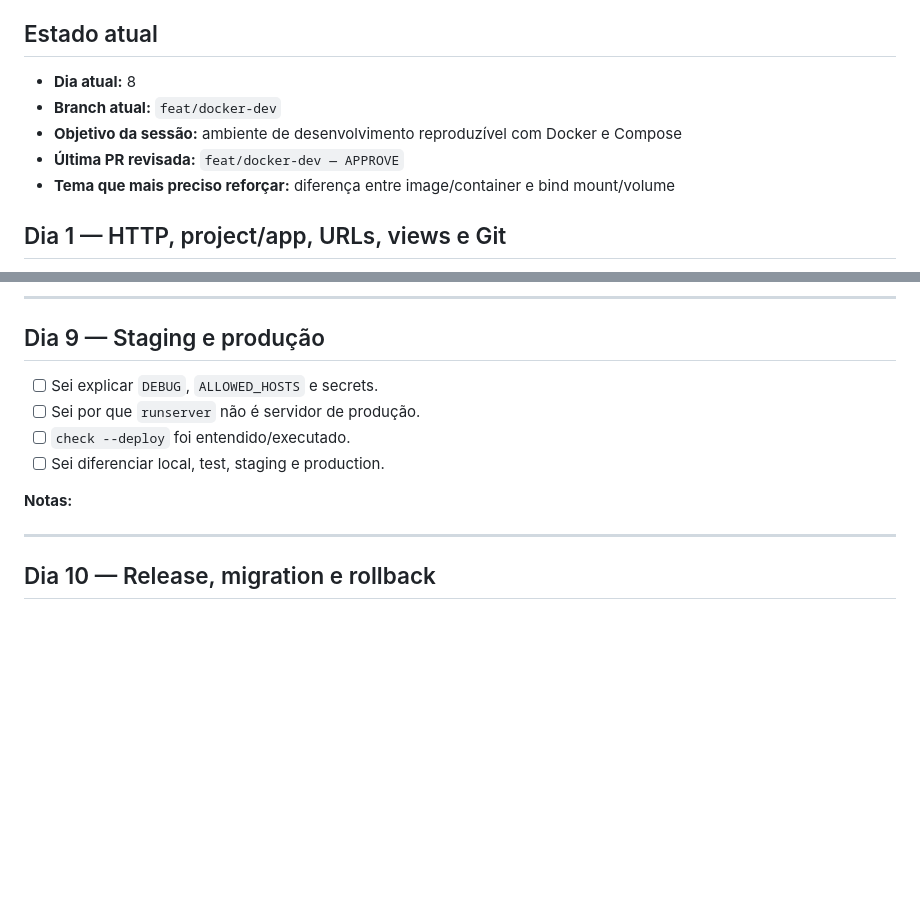
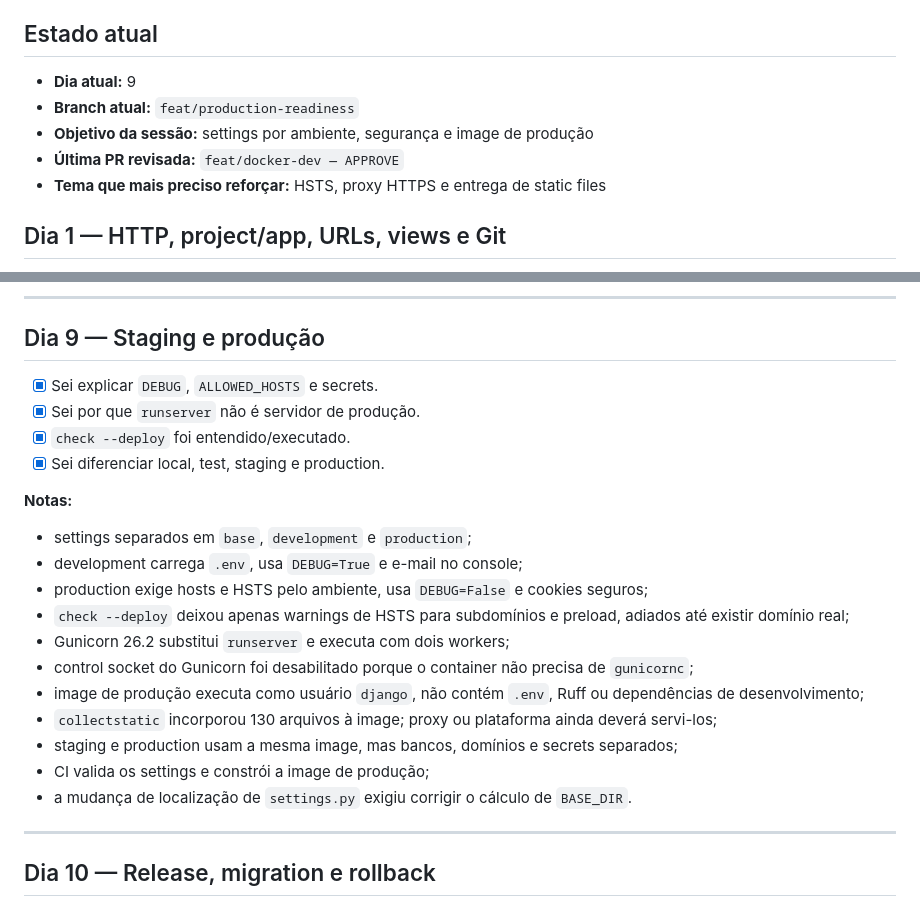
Before and after one commit to Ian-MR/taskflow, a Markdown page: LEARNING_PROGRESS.md, 2 parts joined by grey strips. Rendered like a GitHub page; blank space fills up the shorter version.

Commit message:
docs: record day 9 progress

```diff
--- a/LEARNING_PROGRESS.md
+++ b/LEARNING_PROGRESS.md
@@ -4,11 +4,11 @@
 
 ## Estado atual
 
-- **Dia atual:** 8
-- **Branch atual:** `feat/docker-dev`
-- **Objetivo da sessão:** ambiente de desenvolvimento reproduzível com Docker e Compose
+- **Dia atual:** 9
+- **Branch atual:** `feat/production-readiness`
+- **Objetivo da sessão:** settings por ambiente, segurança e image de produção
 - **Última PR revisada:** `feat/docker-dev — APPROVE`
-- **Tema que mais preciso reforçar:** diferença entre image/container e bind mount/volume
+- **Tema que mais preciso reforçar:** HSTS, proxy HTTPS e entrega de static files
 
 ## Dia 1 — HTTP, project/app, URLs, views e Git
 
@@ -154,12 +154,23 @@ ainda esqueco um pouco os comandos, e tenho um pouco de duvida como comentar cor
 
 ## Dia 9 — Staging e produção
 
-- [ ] Sei explicar `DEBUG`, `ALLOWED_HOSTS` e secrets.
-- [ ] Sei por que `runserver` não é servidor de produção.
-- [ ] `check --deploy` foi entendido/executado.
-- [ ] Sei diferenciar local, test, staging e production.
+- [x] Sei explicar `DEBUG`, `ALLOWED_HOSTS` e secrets.
+- [x] Sei por que `runserver` não é servidor de produção.
+- [x] `check --deploy` foi entendido/executado.
+- [x] Sei diferenciar local, test, staging e production.
 
 **Notas:**
+- settings separados em `base`, `development` e `production`;
+- development carrega `.env`, usa `DEBUG=True` e e-mail no console;
+- production exige hosts e HSTS pelo ambiente, usa `DEBUG=False` e cookies seguros;
+- `check --deploy` deixou apenas warnings de HSTS para subdomínios e preload, adiados até existir domínio real;
+- Gunicorn 26.2 substitui `runserver` e executa com dois workers;
+- control socket do Gunicorn foi desabilitado porque o container não precisa de `gunicornc`;
+- image de produção executa como usuário `django`, não contém `.env`, Ruff ou dependências de desenvolvimento;
+- `collectstatic` incorporou 130 arquivos à image; proxy ou plataforma ainda deverá servi-los;
+- staging e production usam a mesma image, mas bancos, domínios e secrets separados;
+- CI valida os settings e constrói a image de produção;
+- a mudança de localização de `settings.py` exigiu corrigir o cálculo de `BASE_DIR`.
 
 ---
 
```
